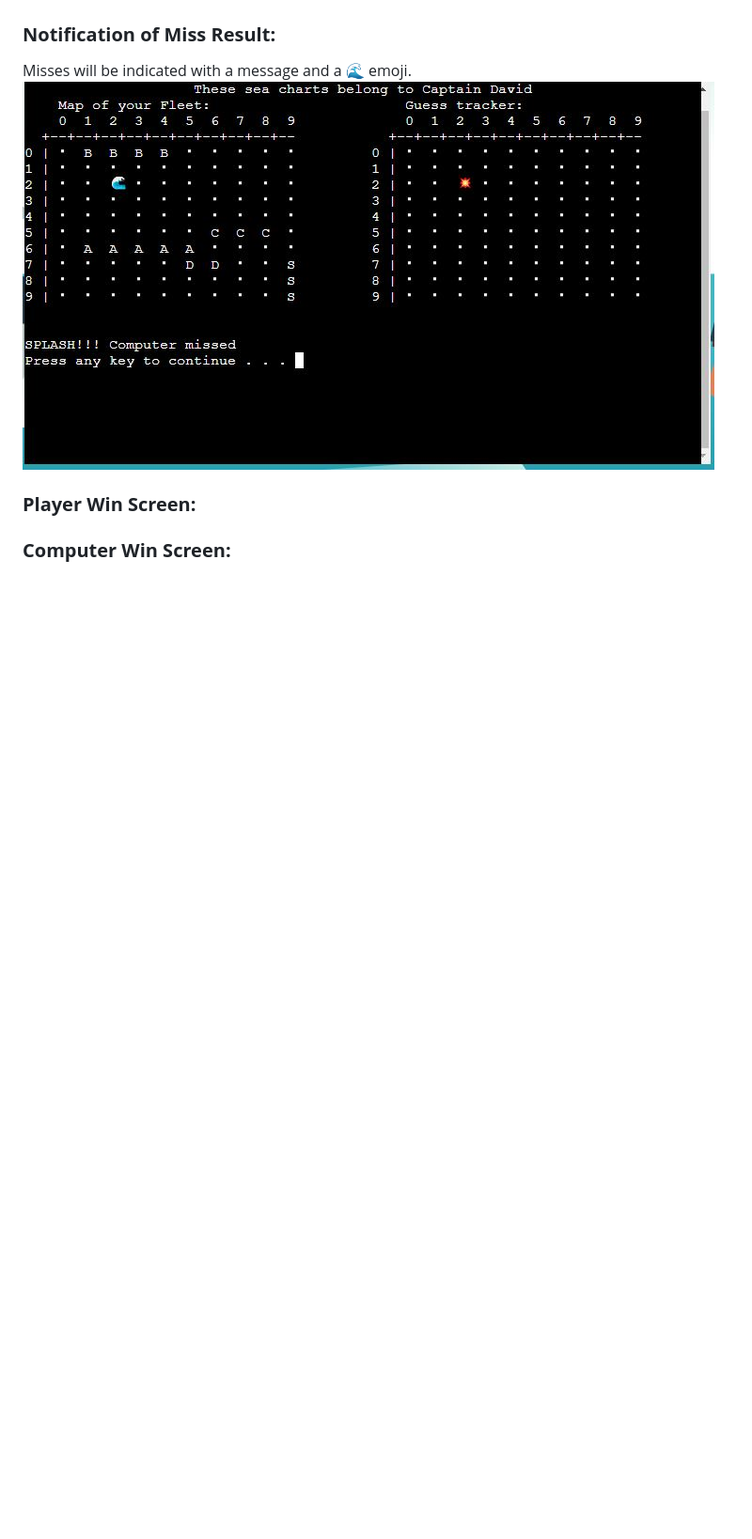
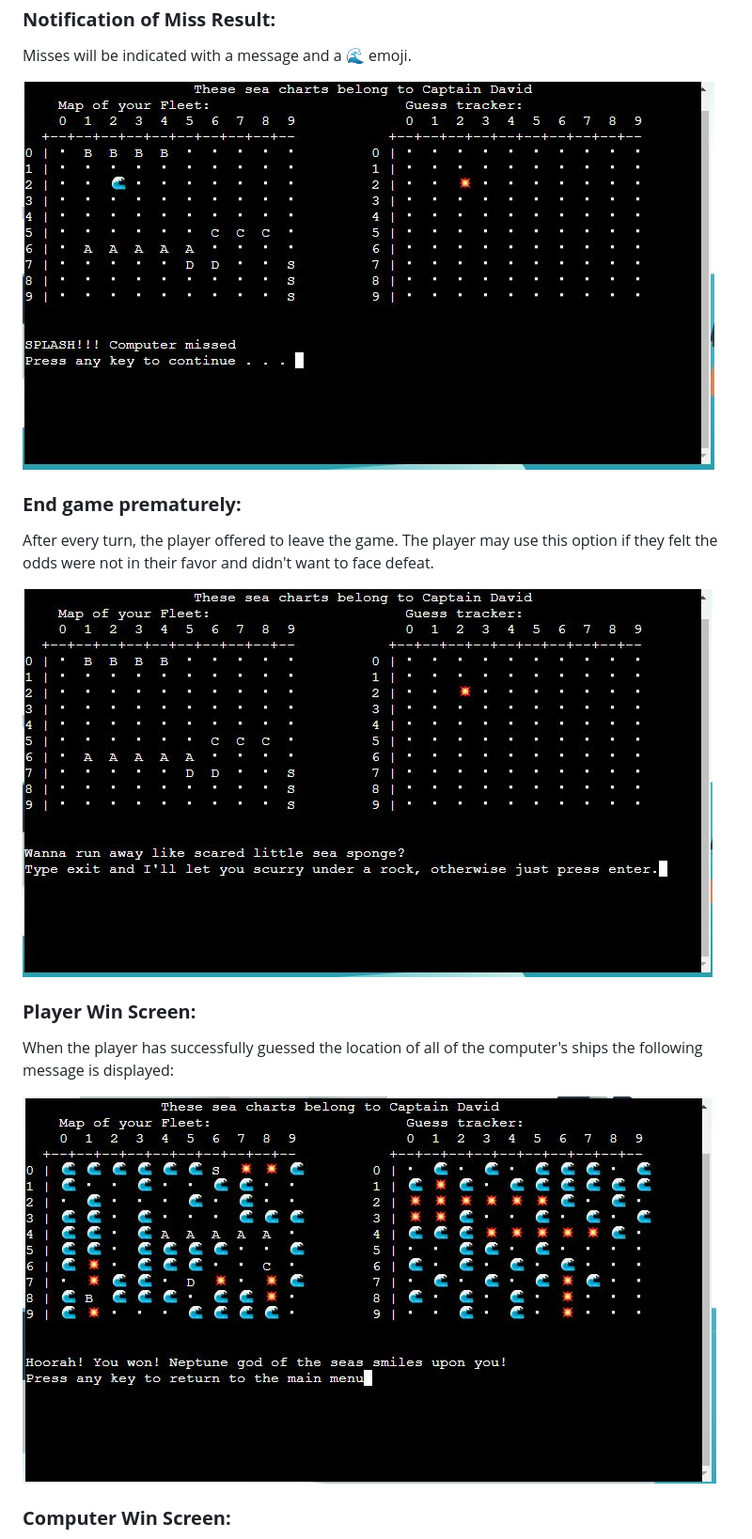
Before and after one commit to dnlbowers/battleships, a Markdown page: README.md, the part around the change printed below. Shown: that part at 94% size. Rendered like a GitHub page; pictures changed too: docs/screenshots/player-win.jpg (added); blank space fills up the shorter version.

```diff
--- a/README.md
+++ b/README.md
@@ -242,5 +253,13 @@ Misses will be indicated with a message and a :ocean: emoji.
 ![miss result displayed](docs/screenshots/miss.jpg)
 
+### **End game prematurely:**
+After every turn, the player offered to leave the game. The player may use this option if they felt the odds were not in their favor and didn't want to face defeat.
+
+![exit game option](docs/screenshots/exit.jpg)
+
 ### **Player Win Screen:**
+When the player has successfully guessed the location of all of the computer's ships the following message is displayed:
+
+![Computer win screen](docs/screenshots/player-win.jpg)
 
 ### **Computer Win Screen:**
```
Also changed, not shown: other parts of README.md (+90 -76 lines), docs/screenshots/computer-win.jpg (added), 1 other file.
